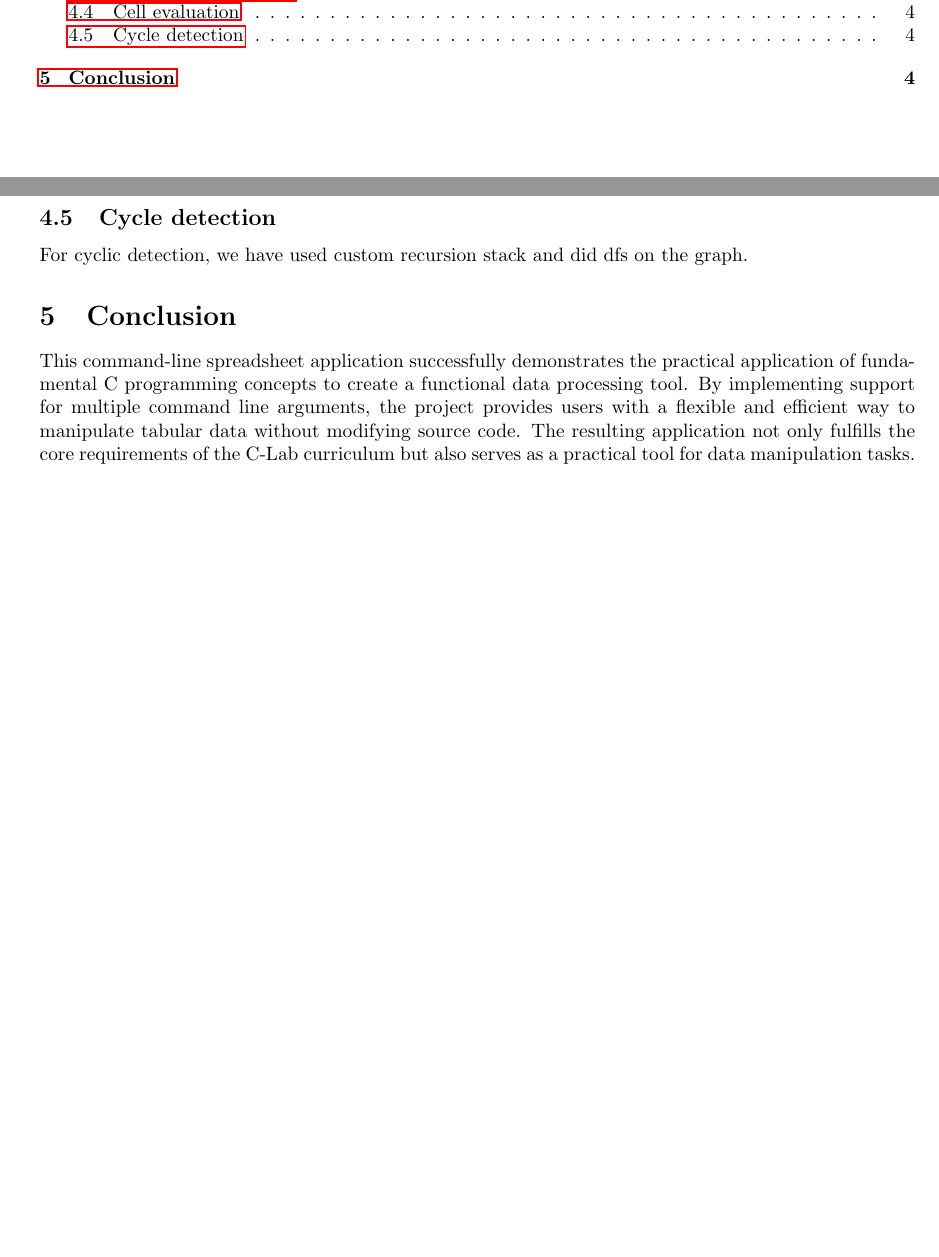
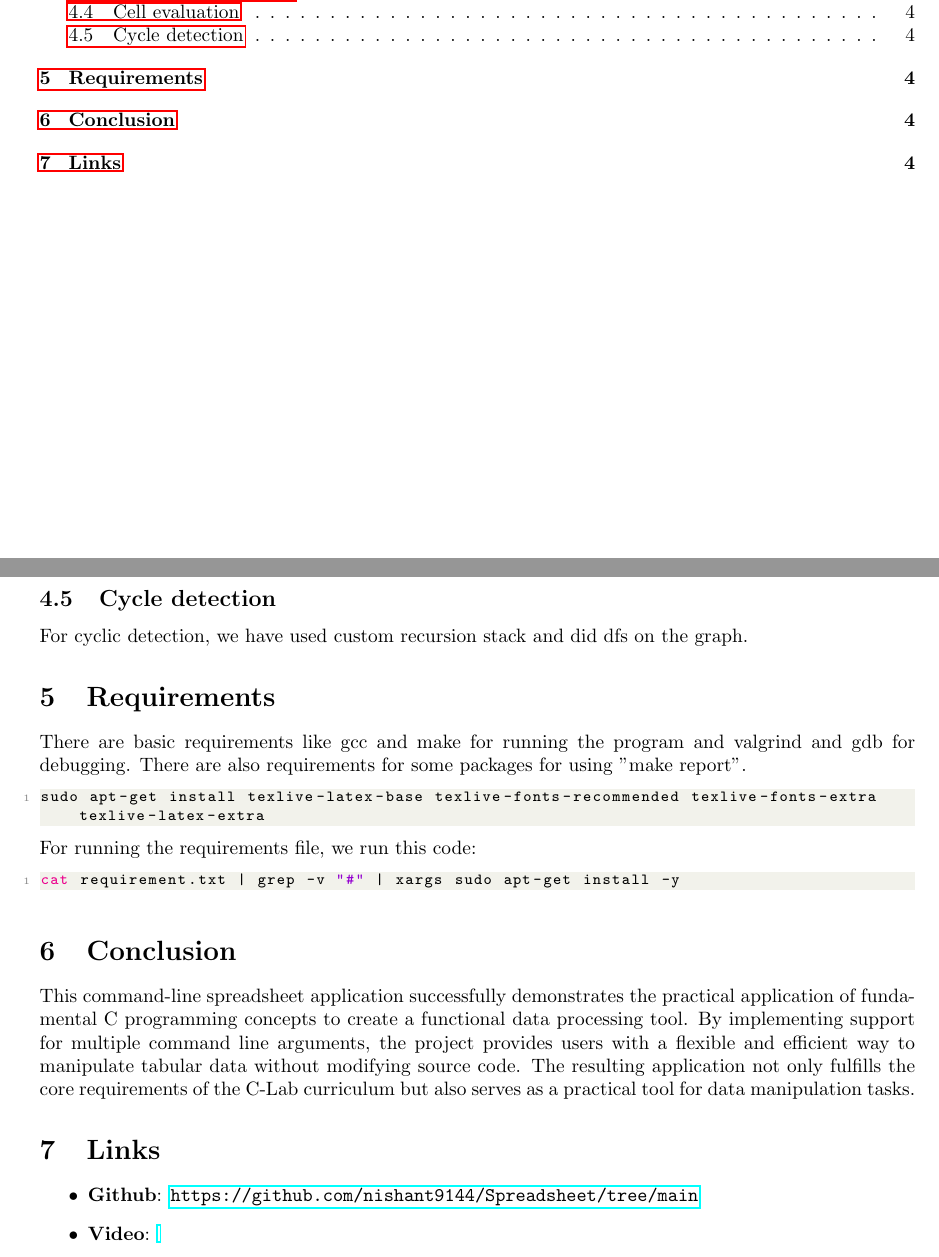
Before and after one commit to nishant9144/GodSheet, a LaTeX paper (report.tex): two parts of pages 1 and 4 of 4, joined at a grey line, cut so that both start at the same text, the shorter picture padded with empty space. Compiled offline with pdfLaTeX.

Commit message:
Update report.tex

```diff
--- a/report.tex
+++ b/report.tex
@@ -14,6 +14,22 @@
 \definecolor{codegray}{rgb}{0.5,0.5,0.5}
 \definecolor{codepurple}{rgb}{0.58,0,0.82}
 \definecolor{backcolour}{rgb}{0.95,0.95,0.92}
+
+\begin{filecontents*}{requirement.txt}
+# C Build Tools
+gcc
+make
+
+# For report generation
+texlive-latex-base
+texlive-fonts-recommended
+texlive-fonts-extra
+texlive-latex-extra
+
+# For development (optional)
+valgrind        # Memory debugging
+gdb             # GNU Debugger
+\end{filecontents*}
 
 % Configure lstlisting style
 \lstdefinestyle{mystyle}{
@@ -172,6 +188,15 @@ We have removed the target cell from the dependents of the old dependency and ad
 \subsection{Cycle detection}
     For cyclic detection, we have used custom recursion stack and did dfs on the graph.
 
+\section{Requirements}
+There are basic requirements like gcc and make for running the program and valgrind and gdb for debugging. There are also requirements for some packages for using "make report".
+
+\lstinputlisting[language=bash]{requirement.txt}
+For running the requirements file, we run this code:
+\begin{lstlisting}[language=bash]
+cat requirement.txt | grep -v "#" | xargs sudo apt-get install -y
+\end{lstlisting}
+
 \section{Conclusion}
 This command-line spreadsheet application successfully demonstrates the practical application of fundamental C programming concepts to create a functional data processing tool.
 By implementing support for multiple command line arguments, the project provides users
@@ -179,4 +204,10 @@ with a flexible and efficient way to manipulate tabular data without modifying s
 The resulting application not only fulfills the core requirements of the C-Lab curriculum but
 also serves as a practical tool for data manipulation tasks.
 
+\section{Links}
+\begin{itemize}
+    \item \textbf{Github}: \url{https://github.com/nishant9144/Spreadsheet/tree/main}
+    \item \textbf{Video}: \url{}
+\end{itemize}
+
 \end{document}
```
